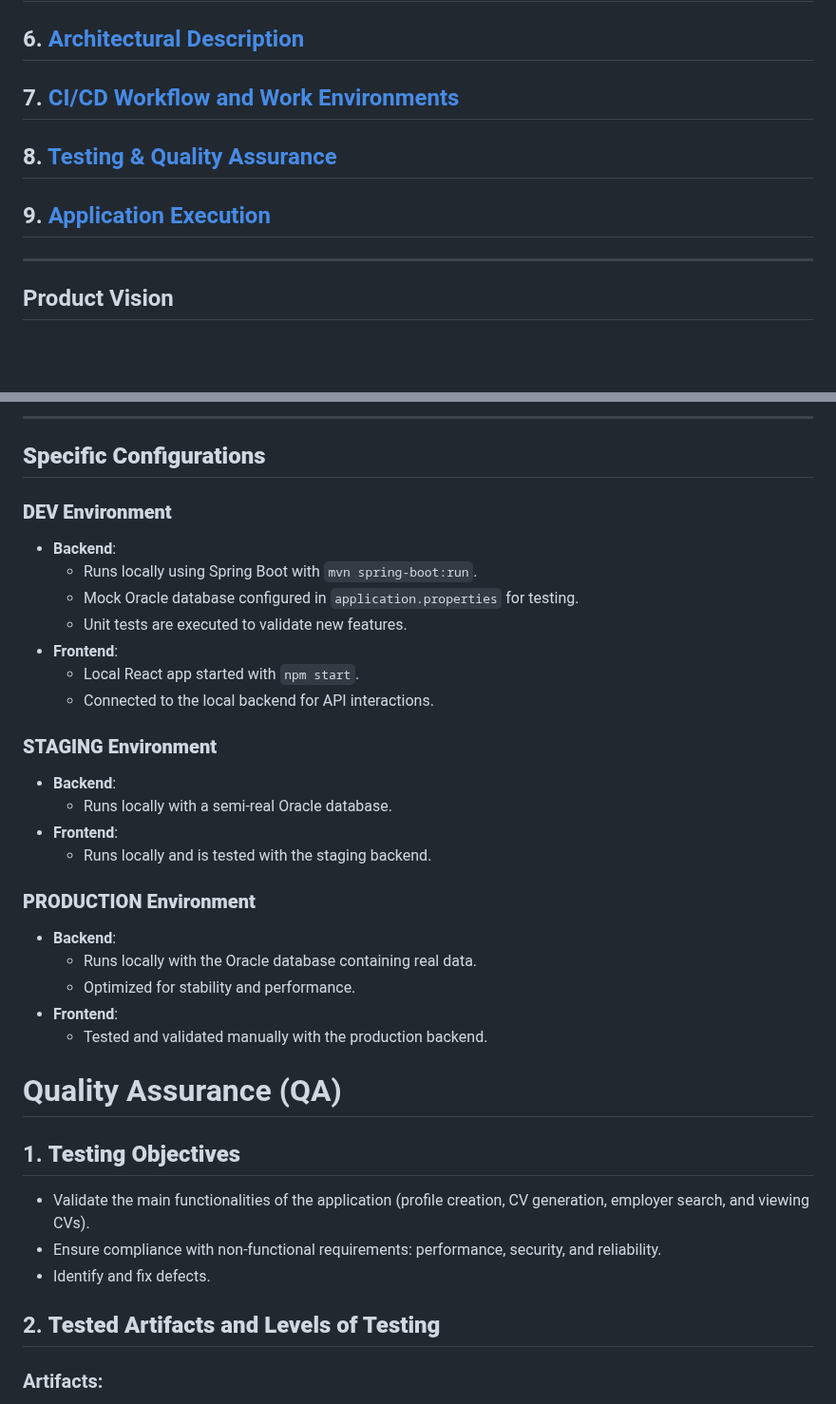
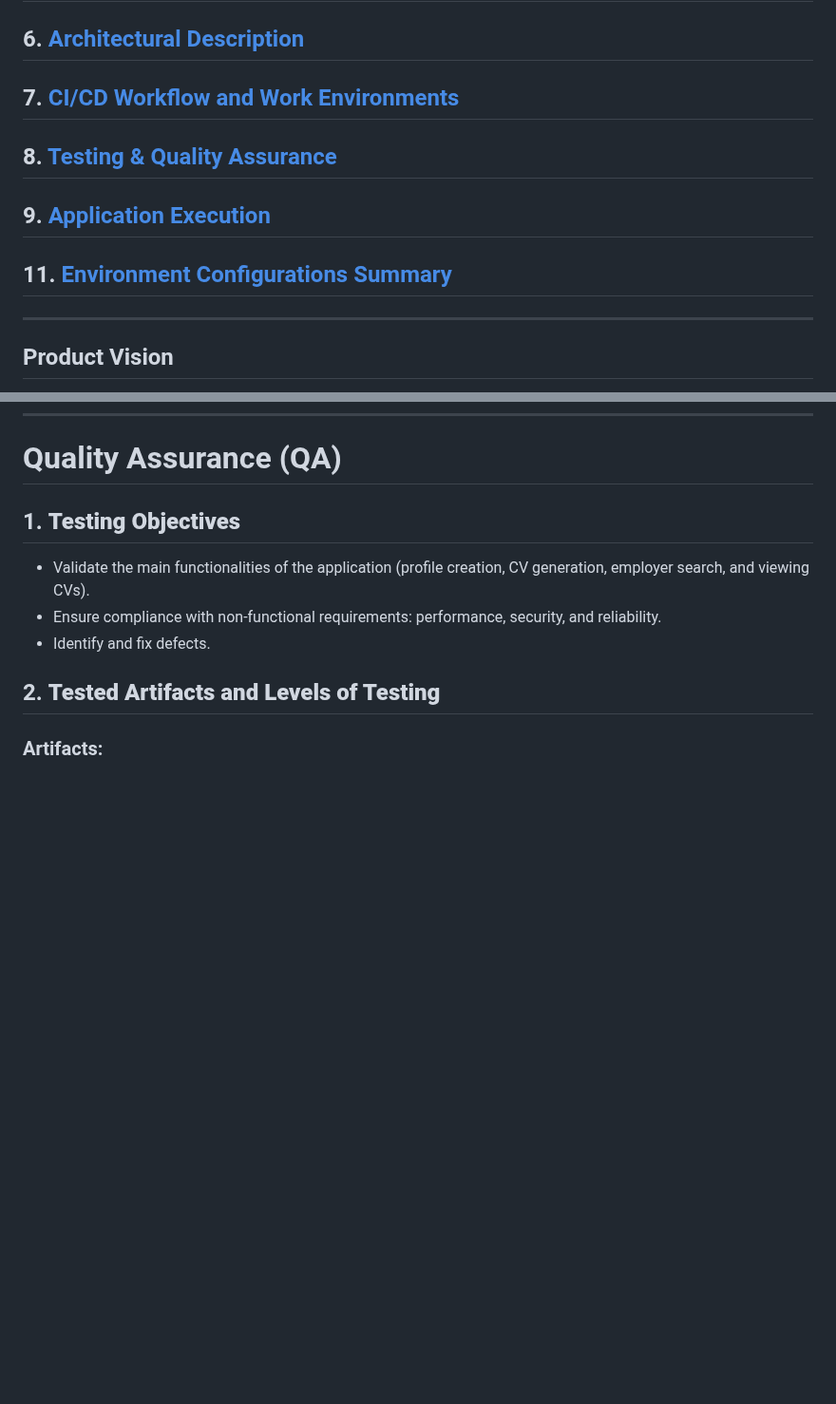
Before and after one commit to unibuc-cs/software-engineering-product-hexacode, a Markdown page: README.md, 2 parts joined by grey strips. Shown at 95% size. GitHub-like rendering; blank space fills up the shorter version.

```diff
--- a/README.md
+++ b/README.md
@@ -14,6 +14,6 @@ JobSnap is a web-based platform designed to help students build professional pro
 ## 8. [Testing & Quality Assurance](#quality-assurance-qa)
 ## 9. [Application Execution](#application-execution)
-
+## 11. [Environment Configurations Summary](#environment-configurations-summary)
 
 ---
 
@@ -155,29 +112,3 @@ Our development workflow relies on three local environments:
----
-
-## **Specific Configurations**
-
-### **DEV Environment**
-- **Backend**:
-  - Runs locally using Spring Boot with `mvn spring-boot:run`.
-  - Mock Oracle database configured in `application.properties` for testing.
-  - Unit tests are executed to validate new features.
-- **Frontend**:
-  - Local React app started with `npm start`.
-  - Connected to the local backend for API interactions.
-
-### **STAGING Environment**
-- **Backend**:
-  - Runs locally with a semi-real Oracle database.
-- **Frontend**:
-  - Runs locally and is tested with the staging backend.
-
-### **PRODUCTION Environment**
-- **Backend**:
-  - Runs locally with the Oracle database containing real data.
-  - Optimized for stability and performance.
-- **Frontend**:
-  - Tested and validated manually with the production backend.
-
 
 # Quality Assurance (QA)
 
```
Also changed, not shown: other parts of README.md (+54 -56 lines).
